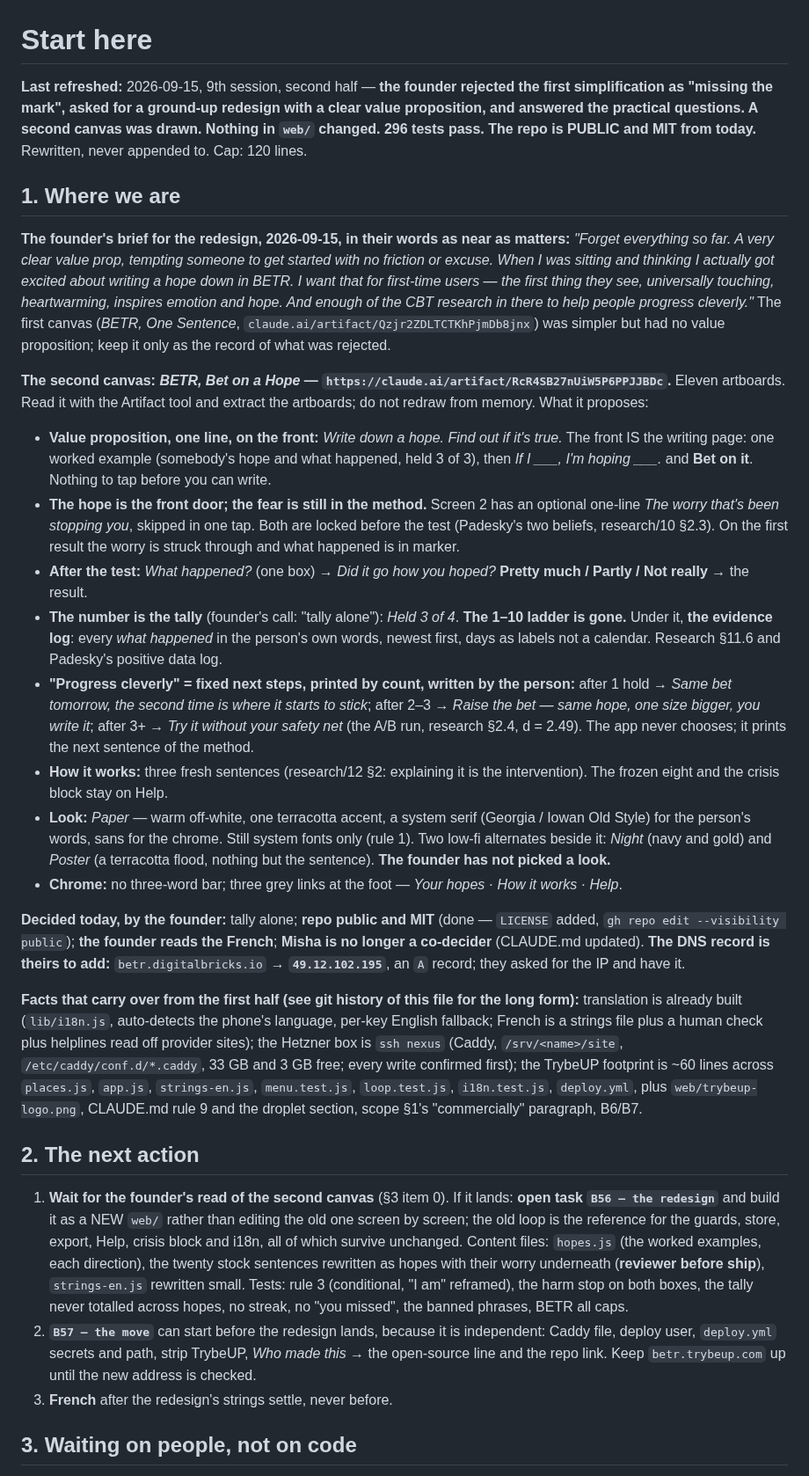
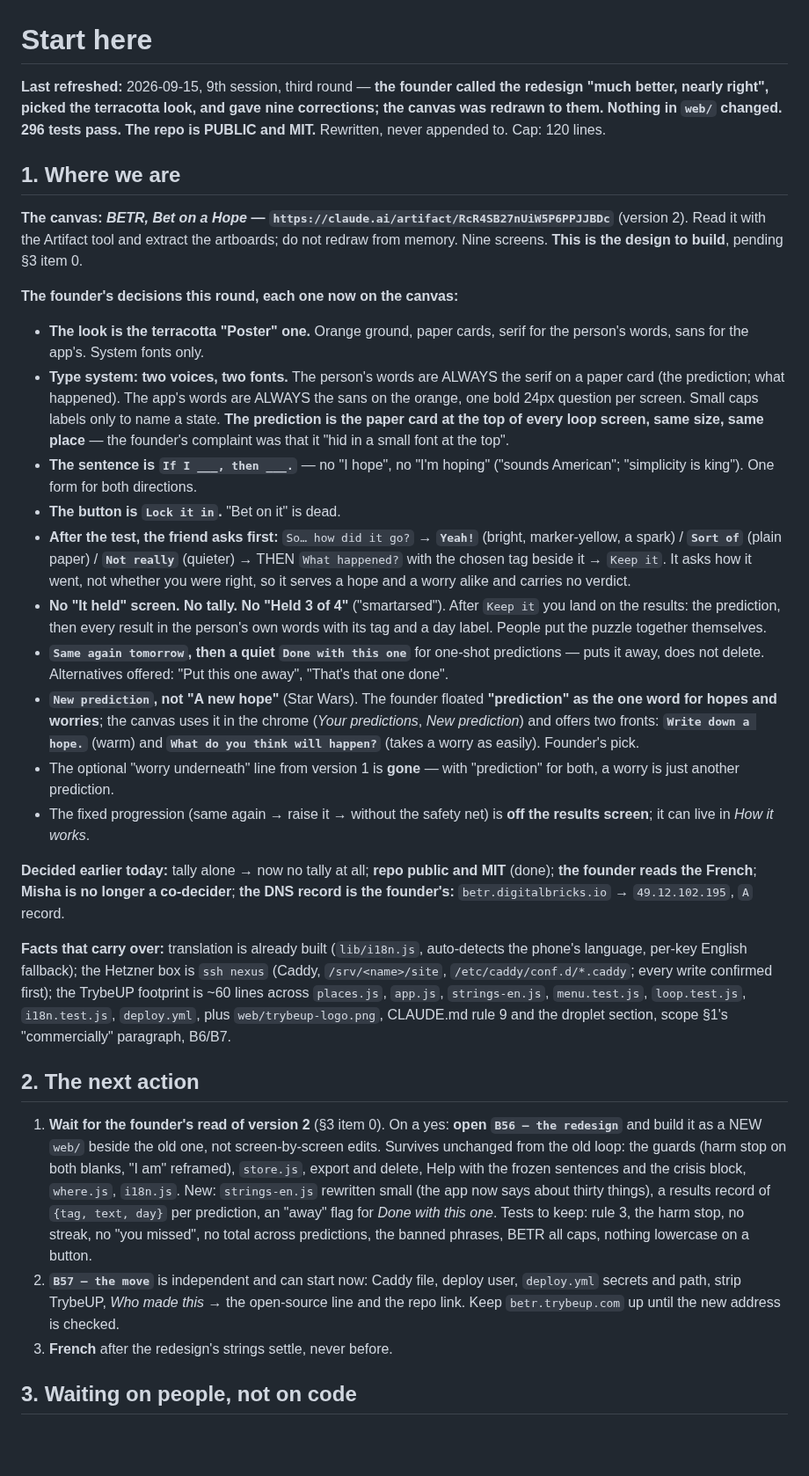
Before and after one commit to richardosborne14/betr, a Markdown page: docs/NEXT-SESSION.md, the part around one of its changes. Shown at 88% size. Rendered like a GitHub page; blank space fills up the shorter version.

Commit message:
The redesign, round two: terracotta look, two-voice type system, the friend asks first, no tally; handoff rewritten to the founder's nine corrections
Co-Authored-By: Claude Fable 5.1 <noreply@anthropic.com>

```diff
--- a/docs/NEXT-SESSION.md
+++ b/docs/NEXT-SESSION.md
@@ -1,56 +1,52 @@
 # Start here
 
-**Last refreshed:** 2026-09-15, 9th session, second half — **the founder rejected the first simplification as "missing the mark", asked for a
-ground-up redesign with a clear value proposition, and answered the practical questions. A second canvas was drawn. Nothing in `web/` changed.
-296 tests pass. The repo is PUBLIC and MIT from today.** Rewritten, never appended to. Cap: 120 lines.
+**Last refreshed:** 2026-09-15, 9th session, third round — **the founder called the redesign "much better, nearly right", picked the terracotta
+look, and gave nine corrections; the canvas was redrawn to them. Nothing in `web/` changed. 296 tests pass. The repo is PUBLIC and MIT.**
+Rewritten, never appended to. Cap: 120 lines.
 
 ## 1. Where we are
 
-**The founder's brief for the redesign, 2026-09-15, in their words as near as matters:** *"Forget everything so far. A very clear value prop,
-tempting someone to get started with no friction or excuse. When I was sitting and thinking I actually got excited about writing a hope down in
-BETR. I want that for first-time users — the first thing they see, universally touching, heartwarming, inspires emotion and hope. And enough of
-the CBT research in there to help people progress cleverly."* The first canvas (*BETR, One Sentence*, `claude.ai/artifact/Qzjr2ZDLTCTKhPjmDb8jnx`)
-was simpler but had no value proposition; keep it only as the record of what was rejected.
+**The canvas: *BETR, Bet on a Hope* — `https://claude.ai/artifact/RcR4SB27nUiW5P6PPJJBDc`** (version 2). Read it with the Artifact tool and extract
+the artboards; do not redraw from memory. Nine screens. **This is the design to build**, pending §3 item 0.
 
-**The second canvas: *BETR, Bet on a Hope* — `https://claude.ai/artifact/RcR4SB27nUiW5P6PPJJBDc`.** Eleven artboards. Read it with the Artifact
-tool and extract the artboards; do not redraw from memory. What it proposes:
+**The founder's decisions this round, each one now on the canvas:**
+- **The look is the terracotta "Poster" one.** Orange ground, paper cards, serif for the person's words, sans for the app's. System fonts only.
+- **Type system: two voices, two fonts.** The person's words are ALWAYS the serif on a paper card (the prediction; what happened). The app's words
+  are ALWAYS the sans on the orange, one bold 24px question per screen. Small caps labels only to name a state. **The prediction is the paper
+  card at the top of every loop screen, same size, same place** — the founder's complaint was that it "hid in a small font at the top".
+- **The sentence is `If I ___, then ___.`** — no "I hope", no "I'm hoping" ("sounds American"; "simplicity is king"). One form for both directions.
+- **The button is `Lock it in`.** "Bet on it" is dead.
+- **After the test, the friend asks first:** `So… how did it go?` → **`Yeah!`** (bright, marker-yellow, a spark) / **`Sort of`** (plain paper) /
+  **`Not really`** (quieter) → THEN `What happened?` with the chosen tag beside it → `Keep it`. It asks how it went, not whether you were right,
+  so it serves a hope and a worry alike and carries no verdict.
+- **No "It held" screen. No tally. No "Held 3 of 4"** ("smartarsed"). After `Keep it` you land on the results: the prediction, then every result
+  in the person's own words with its tag and a day label. People put the puzzle together themselves.
+- **`Same again tomorrow`, then a quiet `Done with this one`** for one-shot predictions — puts it away, does not delete. Alternatives offered:
+  "Put this one away", "That's that one done".
+- **`New prediction`, not "A new hope"** (Star Wars). The founder floated **"prediction" as the one word for hopes and worries**; the canvas
+  uses it in the chrome (*Your predictions*, *New prediction*) and offers two fronts: **`Write down a hope.`** (warm) and **`What do you think
+  will happen?`** (takes a worry as easily). Founder's pick.
+- The optional "worry underneath" line from version 1 is **gone** — with "prediction" for both, a worry is just another prediction.
+- The fixed progression (same again → raise it → without the safety net) is **off the results screen**; it can live in *How it works*.
 
-- **Value proposition, one line, on the front:** *Write down a hope. Find out if it's true.* The front IS the writing page: one worked example
-  (somebody's hope and what happened, held 3 of 3), then *If I ___, I'm hoping ___.* and **Bet on it**. Nothing to tap before you can write.
-- **The hope is the front door; the fear is still in the method.** Screen 2 has an optional one-line *The worry that's been stopping you*,
-  skipped in one tap. Both are locked before the test (Padesky's two beliefs, research/10 §2.3). On the first result the worry is struck
-  through and what happened is in marker.
-- **After the test:** *What happened?* (one box) → *Did it go how you hoped?* **Pretty much / Partly / Not really** → the result.
-- **The number is the tally** (founder's call: "tally alone"): *Held 3 of 4*. **The 1–10 ladder is gone.** Under it, **the evidence log**:
-  every *what happened* in the person's own words, newest first, days as labels not a calendar. Research §11.6 and Padesky's positive data log.
-- **"Progress cleverly" = fixed next steps, printed by count, written by the person:** after 1 hold → *Same bet tomorrow, the second time is
-  where it starts to stick*; after 2–3 → *Raise the bet — same hope, one size bigger, you write it*; after 3+ → *Try it without your safety net*
-  (the A/B run, research §2.4, d = 2.49). The app never chooses; it prints the next sentence of the method.
-- **How it works:** three fresh sentences (research/12 §2: explaining it is the intervention). The frozen eight and the crisis block stay on Help.
-- **Look:** *Paper* — warm off-white, one terracotta accent, a system serif (Georgia / Iowan Old Style) for the person's words, sans for the
-  chrome. Still system fonts only (rule 1). Two low-fi alternates beside it: *Night* (navy and gold) and *Poster* (a terracotta flood, nothing but
-  the sentence). **The founder has not picked a look.**
-- **Chrome:** no three-word bar; three grey links at the foot — *Your hopes · How it works · Help*.
+**Decided earlier today:** tally alone → now no tally at all; **repo public and MIT** (done); **the founder reads the French**; **Misha is no longer
+a co-decider**; **the DNS record is the founder's:** `betr.digitalbricks.io` → `49.12.102.195`, `A` record.
 
-**Decided today, by the founder:** tally alone; **repo public and MIT** (done — `LICENSE` added, `gh repo edit --visibility public`); **the
-founder reads the French**; **Misha is no longer a co-decider** (CLAUDE.md updated). **The DNS record is theirs to add:** `betr.digitalbricks.io`
-→ **`49.12.102.195`**, an `A` record; they asked for the IP and have it.
-
-**Facts that carry over from the first half (see git history of this file for the long form):** translation is already built (`lib/i18n.js`,
-auto-detects the phone's language, per-key English fallback; French is a strings file plus a human check plus helplines read off provider sites);
-the Hetzner box is `ssh nexus` (Caddy, `/srv/<name>/site`, `/etc/caddy/conf.d/*.caddy`, 33 GB and 3 GB free; every write confirmed first);
-the TrybeUP footprint is ~60 lines across `places.js`, `app.js`, `strings-en.js`, `menu.test.js`, `loop.test.js`, `i18n.test.js`, `deploy.yml`,
-plus `web/trybeup-logo.png`, CLAUDE.md rule 9 and the droplet section, scope §1's "commercially" paragraph, B6/B7.
+**Facts that carry over:** translation is already built (`lib/i18n.js`, auto-detects the phone's language, per-key English fallback); the Hetzner
+box is `ssh nexus` (Caddy, `/srv/<name>/site`, `/etc/caddy/conf.d/*.caddy`; every write confirmed first); the TrybeUP footprint is ~60 lines
+across `places.js`, `app.js`, `strings-en.js`, `menu.test.js`, `loop.test.js`, `i18n.test.js`, `deploy.yml`, plus `web/trybeup-logo.png`,
+CLAUDE.md rule 9 and the droplet section, scope §1's "commercially" paragraph, B6/B7.
 
 ## 2. The next action
 
-1. **Wait for the founder's read of the second canvas** (§3 item 0). If it lands: **open task `B56 — the redesign`** and build it as a NEW
-   `web/` rather than editing the old one screen by screen; the old loop is the reference for the guards, store, export, Help, crisis block and
-   i18n, all of which survive unchanged. Content files: `hopes.js` (the worked examples, each direction), the twenty stock sentences rewritten
-   as hopes with their worry underneath (**reviewer before ship**), `strings-en.js` rewritten small. Tests: rule 3 (conditional, "I am" reframed),
-   the harm stop on both boxes, the tally never totalled across hopes, no streak, no "you missed", the banned phrases, BETR all caps.
-2. **`B57 — the move`** can start before the redesign lands, because it is independent: Caddy file, deploy user, `deploy.yml` secrets and path,
-   strip TrybeUP, *Who made this* → the open-source line and the repo link. Keep `betr.trybeup.com` up until the new address is checked.
+1. **Wait for the founder's read of version 2** (§3 item 0). On a yes: **open `B56 — the redesign`** and build it as a NEW `web/` beside the old
+   one, not screen-by-screen edits. Survives unchanged from the old loop: the guards (harm stop on both blanks, "I am" reframed), `store.js`,
+   export and delete, Help with the frozen sentences and the crisis block, `where.js`, `i18n.js`. New: `strings-en.js` rewritten small (the app
+   now says about thirty things), a results record of `{tag, text, day}` per prediction, an "away" flag for *Done with this one*. Tests to
+   keep: rule 3, the harm stop, no streak, no "you missed", no total across predictions, the banned phrases, BETR all caps, nothing lowercase
+   on a button.
+2. **`B57 — the move`** is independent and can start now: Caddy file, deploy user, `deploy.yml` secrets and path, strip TrybeUP, *Who made this*
+   → the open-source line and the repo link. Keep `betr.trybeup.com` up until the new address is checked.
 3. **French** after the redesign's strings settle, never before.
 
 ## 3. Waiting on people, not on code
```
Also changed, not shown: other parts of docs/NEXT-SESSION.md (+7 -9 lines).
